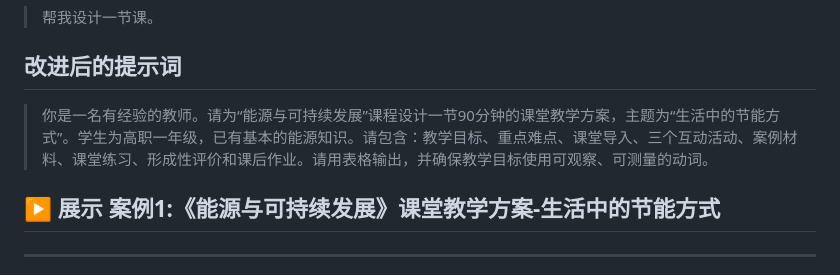
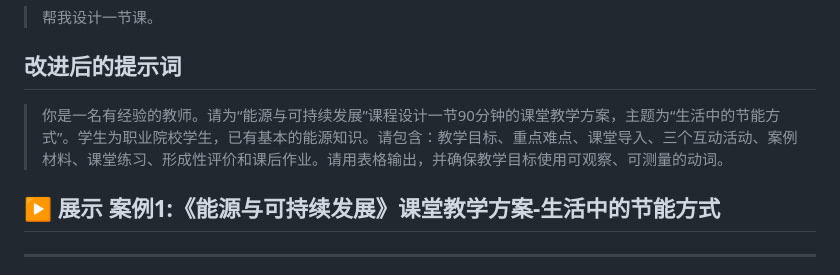
Before and after one commit to bettermorn/AIAgent, a Markdown page: courseware/pages/part2basics.md, the part around the change. Rendered like a GitHub page.

Commit message:
Update course description for target student group

```diff
--- a/courseware/pages/part2basics.md
+++ b/courseware/pages/part2basics.md
@@ -99,7 +99,7 @@ flowchart LR
 
 ## 改进后的提示词
 
-> 你是一名有经验的教师。请为“能源与可持续发展”课程设计一节90分钟的课堂教学方案，主题为“生活中的节能方式”。学生为高职一年级，已有基本的能源知识。请包含：教学目标、重点难点、课堂导入、三个互动活动、案例材料、课堂练习、形成性评价和课后作业。请用表格输出，并确保教学目标使用可观察、可测量的动词。
+> 你是一名有经验的教师。请为“能源与可持续发展”课程设计一节90分钟的课堂教学方案，主题为“生活中的节能方式”。学生为职业院校学生，已有基本的能源知识。请包含：教学目标、重点难点、课堂导入、三个互动活动、案例材料、课堂练习、形成性评价和课后作业。请用表格输出，并确保教学目标使用可观察、可测量的动词。
 
 ## ▶ 展示 案例1:《能源与可持续发展》课堂教学方案-生活中的节能方式
 ---
```
